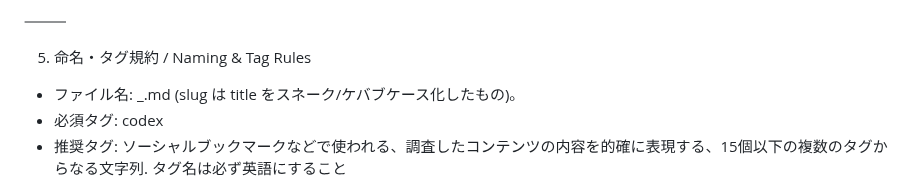
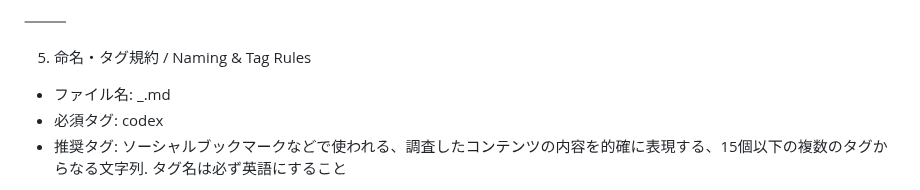
Before and after one commit to ringlyra/web-summary, a Markdown page: README.md, the part around one of its changes. Drawn GitHub-style.

```diff
--- a/README.md
+++ b/README.md
@@ -75,7 +75,7 @@ HTML→Markdown 変換は readability-lxml + markdownify などで自動化し
 ⸻
 
 5. 命名・タグ規約 / Naming & Tag Rules
-- ファイル名: <YYYY-MM-DD>_<slug>.md (slug は title をスネーク/ケバブケース化したもの)。
+- ファイル名: <YYYY-MM-DD>_<title>.md
 - 必須タグ: codex
 - 推奨タグ: ソーシャルブックマークなどで使われる、調査したコンテンツの内容を的確に表現する、15個以下の複数のタグからなる文字列. タグ名は必ず英語にすること
 
```
Also changed, not shown: other parts of README.md (+2 -2 lines).
